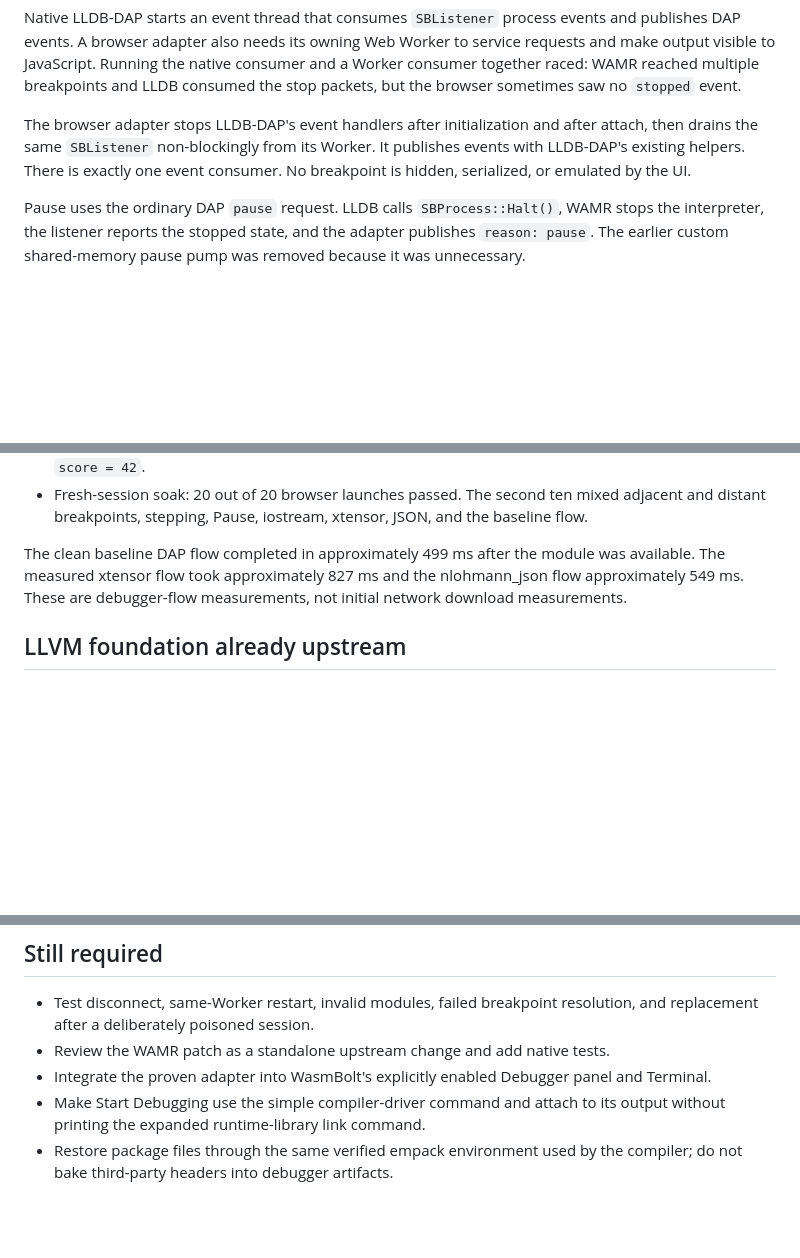
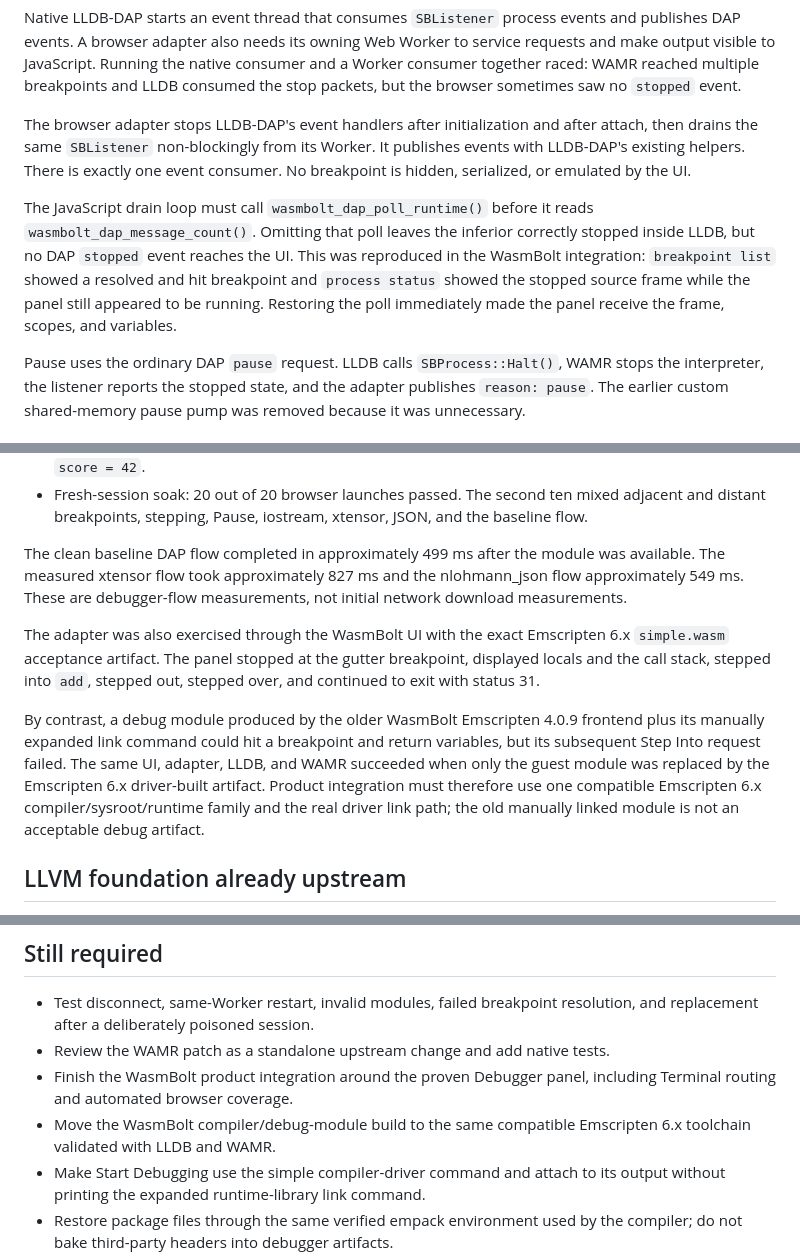
Before and after one commit to anutosh491/WasmBolt, a Markdown page: lldb_summary.md, 3 parts joined by grey strips. Drawn GitHub-style; blank space fills up the shorter version.

Commit message:
Document the WasmBolt debugger integration boundary

```diff
--- a/lldb_summary.md
+++ b/lldb_summary.md
@@ -78,6 +78,14 @@ after attach, then drains the same `SBListener` non-blockingly from its Worker.
 It publishes events with LLDB-DAP's existing helpers. There is exactly one
 event consumer. No breakpoint is hidden, serialized, or emulated by the UI.
 
+The JavaScript drain loop must call `wasmbolt_dap_poll_runtime()` before it
+reads `wasmbolt_dap_message_count()`. Omitting that poll leaves the inferior
+correctly stopped inside LLDB, but no DAP `stopped` event reaches the UI. This
+was reproduced in the WasmBolt integration: `breakpoint list` showed a resolved
+and hit breakpoint and `process status` showed the stopped source frame while
+the panel still appeared to be running. Restoring the poll immediately made
+the panel receive the frame, scopes, and variables.
+
 Pause uses the ordinary DAP `pause` request. LLDB calls `SBProcess::Halt()`,
 WAMR stops the interpreter, the listener reports the stopped state, and the
 adapter publishes `reason: pause`. The earlier custom shared-memory pause pump
@@ -152,6 +160,20 @@ was available. The measured xtensor flow took approximately 827 ms and the
 nlohmann_json flow approximately 549 ms. These are debugger-flow measurements,
 not initial network download measurements.
 
+The adapter was also exercised through the WasmBolt UI with the exact
+Emscripten 6.x `simple.wasm` acceptance artifact. The panel stopped at the
+gutter breakpoint, displayed locals and the call stack, stepped into `add`,
+stepped out, stepped over, and continued to exit with status 31.
+
+By contrast, a debug module produced by the older WasmBolt Emscripten 4.0.9
+frontend plus its manually expanded link command could hit a breakpoint and
+return variables, but its subsequent Step Into request failed. The same UI,
+adapter, LLDB, and WAMR succeeded when only the guest module was replaced by
+the Emscripten 6.x driver-built artifact. Product integration must therefore
+use one compatible Emscripten 6.x compiler/sysroot/runtime family and the real
+driver link path; the old manually linked module is not an acceptable debug
+artifact.
+
 ## LLVM foundation already upstream
 
 - [LLVM #223169](https://github.com/llvm/llvm-project/pull/223169):
@@ -187,8 +209,10 @@ appear in the WAMR patch.
 - Test disconnect, same-Worker restart, invalid modules, failed breakpoint
   resolution, and replacement after a deliberately poisoned session.
 - Review the WAMR patch as a standalone upstream change and add native tests.
-- Integrate the proven adapter into WasmBolt's explicitly enabled Debugger
-  panel and Terminal.
+- Finish the WasmBolt product integration around the proven Debugger panel,
+  including Terminal routing and automated browser coverage.
+- Move the WasmBolt compiler/debug-module build to the same compatible
+  Emscripten 6.x toolchain validated with LLDB and WAMR.
 - Make Start Debugging use the simple compiler-driver command and attach to its
   output without printing the expanded runtime-library link command.
 - Restore package files through the same verified empack environment used by
```
Also changed, not shown: tutorial_lldb.md (+15 -9 lines).
